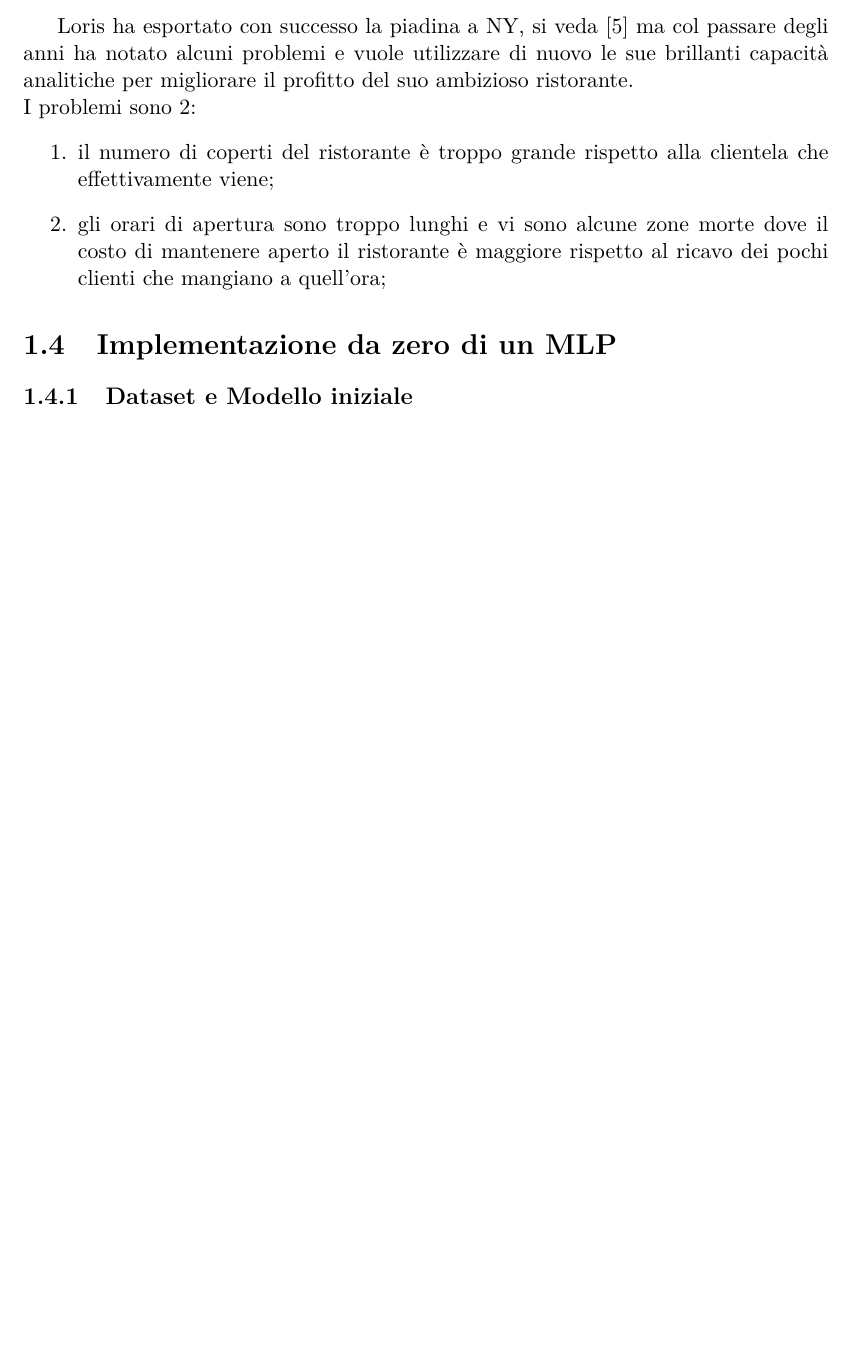
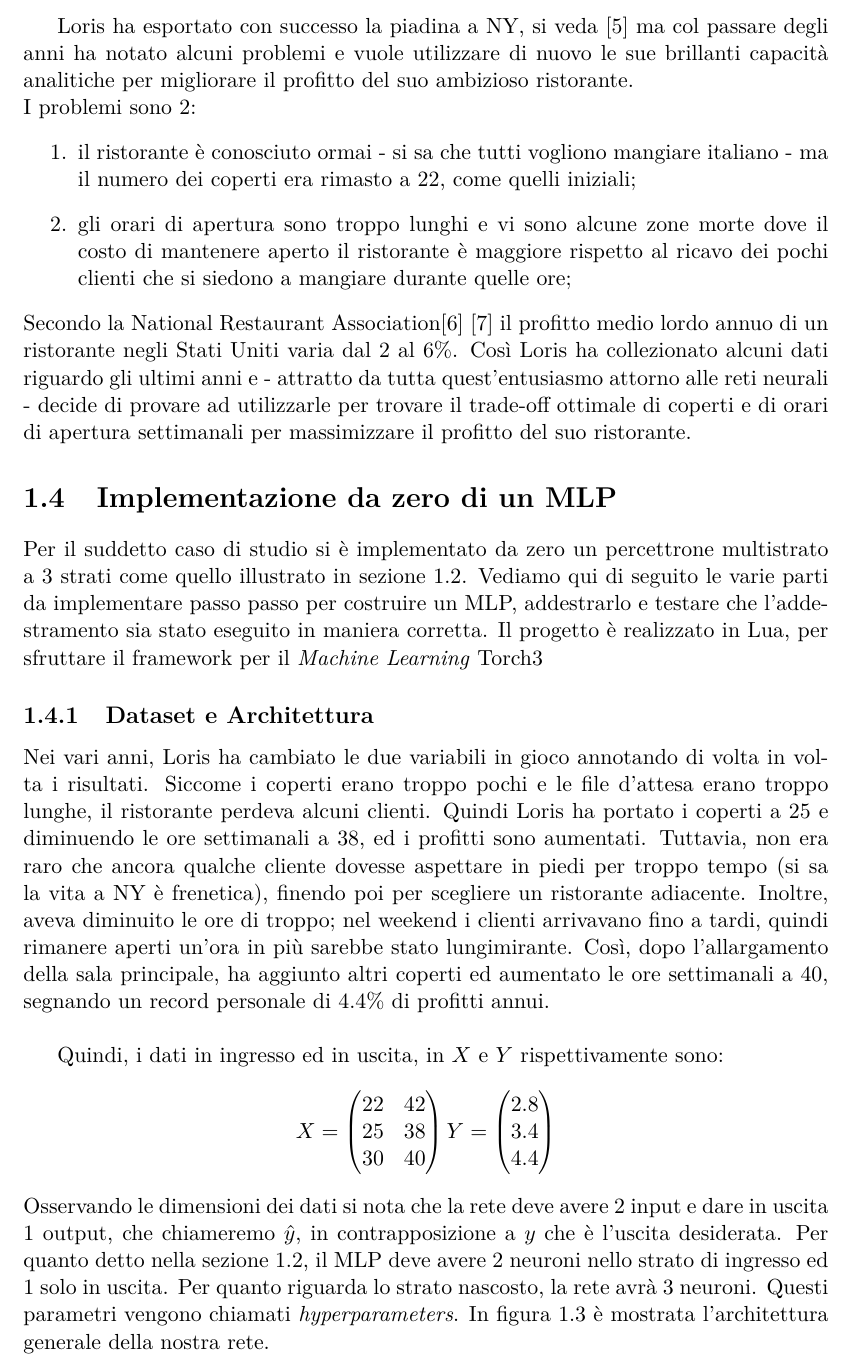
Before and after one commit to synchro--/University, a LaTeX thesis (progetto-SI-tex/main.tex, which reads progetto-SI-tex/Chapters/Chapter1.tex): part of page 8 of 19 before the commit and part of page 8 of 21 after it, cut so that both start at the same text, the shorter picture padded with empty space. Compiled offline with pdfLaTeX.

Commit message:
Done with section 1.3 Data e Architettura

```diff
--- a/progetto-SI-tex/Chapters/Chapter1.tex
+++ b/progetto-SI-tex/Chapters/Chapter1.tex
@@ -112,9 +112,10 @@ innovazioni, il progetto di aprire un ristorantino a New York City."}
 Loris ha esportato con successo la piadina a NY, si veda \parencite{WGradisca} \href{www.gradiscanyc.com} ma col passare degli anni ha notato alcuni problemi e vuole utilizzare di nuovo le sue brillanti capacità analitiche per migliorare il profitto del suo ambizioso ristorante. \\
 I problemi sono 2:
 \begin{enumerate}
-\item il numero di coperti del ristorante è troppo grande rispetto alla clientela che effettivamente viene;
-\item gli orari di apertura sono troppo lunghi e vi sono alcune zone morte dove il costo di mantenere aperto il ristorante è maggiore rispetto al ricavo dei pochi clienti che mangiano a quell'ora;
+\item il ristorante è conosciuto ormai - si sa che tutti vogliono mangiare italiano - ma il numero dei coperti era rimasto a 22, come quelli iniziali;
+\item gli orari di apertura sono troppo lunghi e vi sono alcune zone morte dove il costo di mantenere aperto il ristorante è maggiore rispetto al ricavo dei pochi clienti che si siedono a mangiare durante quelle ore;
 \end{enumerate}
+Secondo la National Restaurant Association\parencite{WProfit} \parencite{WRRG} il profitto medio lordo annuo di un ristorante negli Stati Uniti varia dal 2 al 6\%. Così Loris ha collezionato alcuni dati riguardo gli ultimi anni e - attratto da tutta quest'entusiasmo attorno alle reti neurali - decide di provare ad utilizzarle per trovare il trade-off ottimale di coperti e di orari di apertura settimanali per massimizzare il profitto del suo ristorante.
 
 %--------------------------------------------------------------------%--------------------
 %	SECTION 4
@@ -122,7 +123,23 @@ I problemi sono 2:
 %--------------------------------------------------------------------
 
 \section{Implementazione da zero di un MLP}
-%Parlare brevemente del caso d'uso
-\subsection{Dataset e Modello iniziale}
+%Parlare brevemente del caso di studio
+Per il suddetto caso di studio si è implementato da zero un percettrone multistrato a 3 strati come quello illustrato in sezione \ref{sec:mlp}. Vediamo qui di seguito le varie parti da implementare passo passo per costruire un MLP, addestrarlo e testare che l'addestramento sia stato eseguito in maniera corretta. Il progetto è realizzato in Lua, per sfruttare il framework per il \emph{Machine Learning} Torch\ref{Capitolo3}
+\subsection{Dataset e Architettura}
+Nei vari anni, Loris ha cambiato le due variabili in gioco annotando di volta in volta i risultati. Siccome i coperti erano troppo pochi e le file d'attesa erano troppo lunghe, il ristorante perdeva alcuni clienti. Quindi Loris ha portato i coperti a 25 e diminuendo le ore settimanali a 38, ed i profitti sono aumentati. Tuttavia, non era raro che ancora qualche cliente dovesse aspettare in piedi per troppo tempo (si sa la vita a NY è frenetica), finendo poi per scegliere un ristorante adiacente. Inoltre, aveva diminuito le ore di troppo; nel weekend i clienti arrivavano fino a tardi, quindi rimanere aperti un'ora in più sarebbe stato lungimirante. Così, dopo l'allargamento della sala principale, ha aggiunto altri coperti ed aumentato le ore settimanali a 40, segnando un record personale di $4.4\%$ di profitti annui. \\
 
-\subsection{Forward Propagation}
+Quindi, i dati in ingresso ed in uscita, in $X$ e $Y$ rispettivamente sono:
+\[
+X = \begin{pmatrix}
+22 & 42\\
+25 & 38 \\
+30 & 40
+\end{pmatrix}
+%
+Y = \begin{pmatrix}
+2.8\\
+3.4 \\
+4.4
+\end{pmatrix}
+\]
+Osservando le dimensioni dei dati si nota che la rete deve avere 2 input e dare in uscita 1 output, che chiameremo $\hat{y}$, in contrapposizione a $y$ che è l'uscita desiderata. Per quanto detto nella sezione \ref{sec:mlp}, il MLP deve avere 2 neuroni nello strato di ingresso ed 1 solo in uscita. Per quanto riguarda lo strato nascosto, la rete avrà 3 neuroni. Questi parametri vengono chiamati \emph{hyperparameters}. In figura \ref{fig:mlp} è mostrata l'architettura generale della nostra rete.
```
Also changed, not shown: progetto-SI-tex/bibliografia.bib (+8 -0 lines), progetto-SI-tex/Figures/C1/MLP-Profitto.png (added), progetto-SI-tex/Figures/C1/previsioni.jpg (added), progetto-SI-tex/main.pdf, progetto-SI-tex/Chapters/Chapter1.tex (11 more changed lines), 8 other files.
